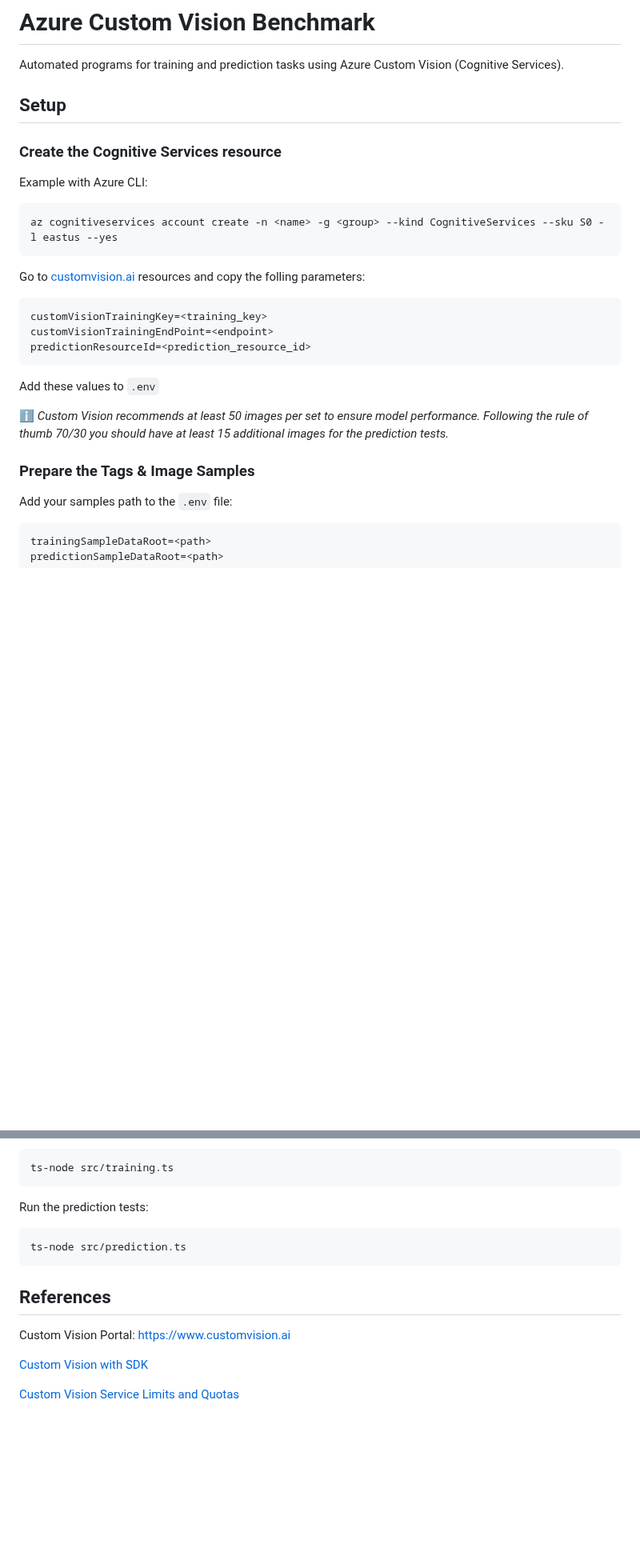
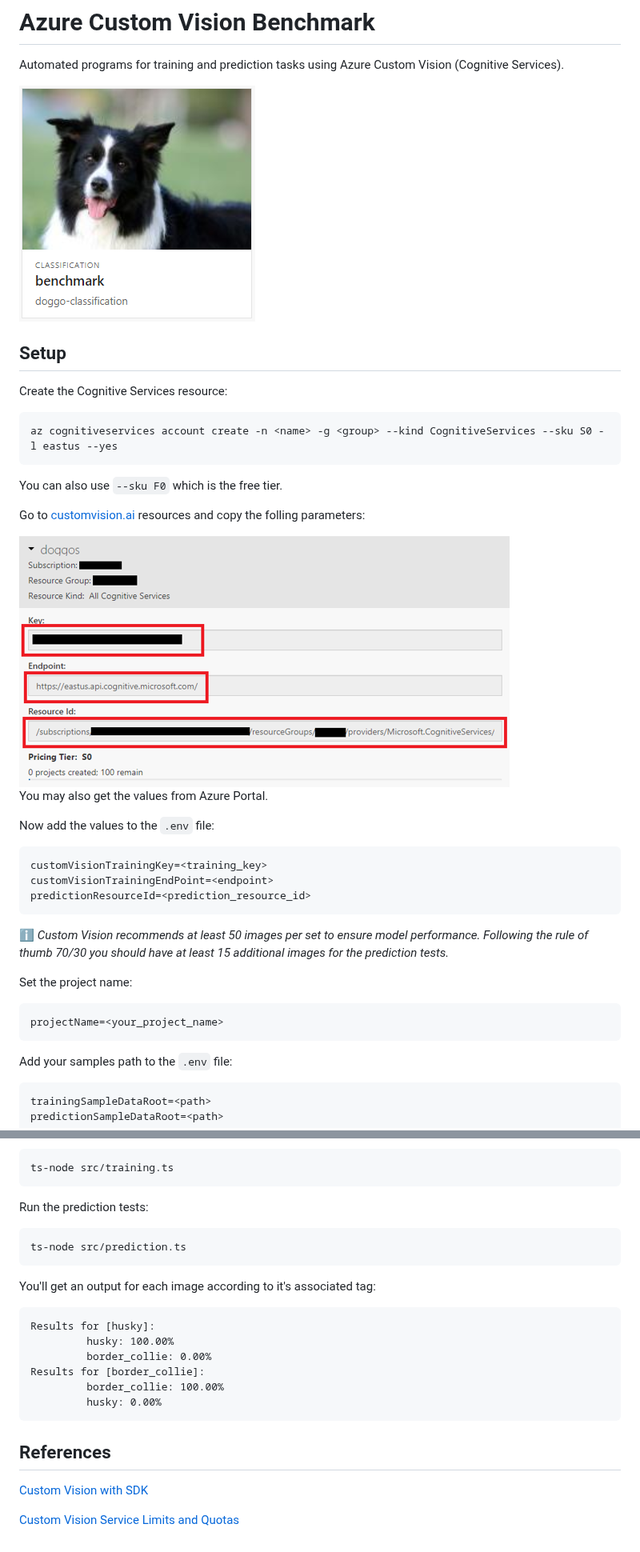
Before and after one commit to epomatti/azure-customvision-classification, a Markdown page: README.md, 2 parts joined by grey strips. Shown at 80% size. Rendered like a GitHub page; pictures changed too: docs/doggo.png (added), docs/resource.png (added); blank space fills up the shorter version.

Commit message:
docs + minor changes

````diff
--- a/README.md
+++ b/README.md
@@ -2,17 +2,25 @@
 
 Automated programs for training and prediction tasks using Azure Custom Vision (Cognitive Services).
 
+<img src="docs/doggo.png"/>
+
 ## Setup
 
-### Create the Cognitive Services resource
-
-Example with Azure CLI:
+Create the Cognitive Services resource:
 
 ```
 az cognitiveservices account create -n <name> -g <group> --kind CognitiveServices --sku S0 -l eastus --yes
 ```
 
+You can also use `--sku F0` which is the free tier.
+
 Go to [customvision.ai](https://www.customvision.ai/projects#/settings) resources and copy the folling parameters:
+
+<img src="docs/resource.png"/>
+
+You may also get the values from Azure Portal.
+
+Now add the values to the `.env` file:
 
 ```
 customVisionTrainingKey=<training_key>
@@ -20,12 +28,14 @@ customVisionTrainingEndPoint=<endpoint>
 predictionResourceId=<prediction_resource_id>
 ```
 
-Add these values to `.env`
-
 :information_source: _Custom Vision recommends at least 50 images per set to ensure model performance.
 Following the rule of thumb 70/30 you should have at least 15 additional images for the prediction tests._
 
-### Prepare the Tags & Image Samples
+Set the project name:
+
+```
+projectName=<your_project_name>
+```
 
 Add your samples path to the `.env` file:
 
@@ -81,9 +91,18 @@ Run the prediction tests:
 ts-node src/prediction.ts
 ```
 
+You'll get an output for each image according to it's associated tag:
+
+```
+Results for [husky]:
+         husky: 100.00%
+         border_collie: 0.00%
+Results for [border_collie]:
+         border_collie: 100.00%
+         husky: 0.00%
+```
+
 ## References
-
-Custom Vision Portal: https://www.customvision.ai
 
 [Custom Vision with SDK](https://docs.microsoft.com/en-us/azure/cognitive-services/custom-vision-service/quickstarts/image-classification?pivots=programming-language-javascript)
 
````
Also changed, not shown: 2 other files.
